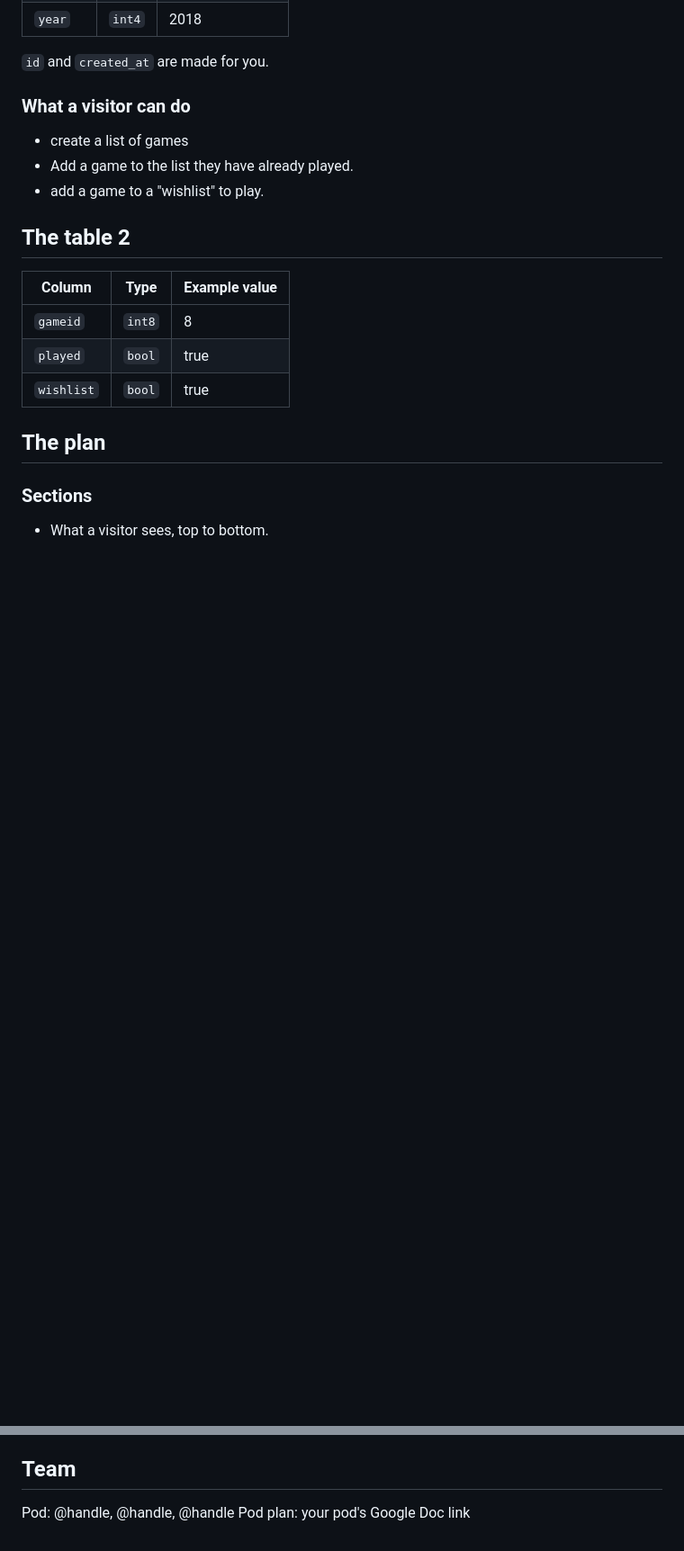
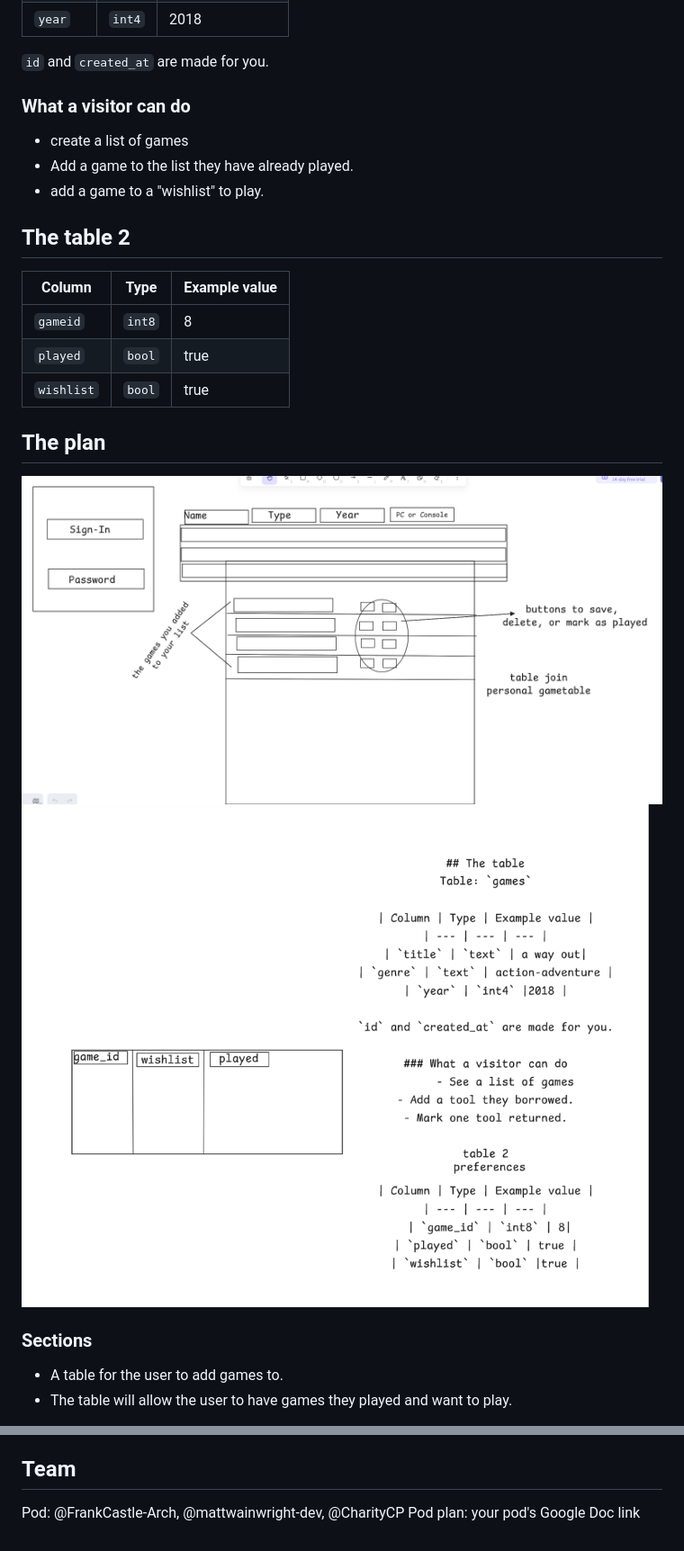
Before and after one commit to Hexaxolotl/capstone-lv3, a Markdown page: README.md, 2 parts joined by grey strips. Shown at 90% size. Rendered like a GitHub page; pictures changed too: wireframe.png (added), wireframe2.png (added); blank space fills up the shorter version.

Commit message:
put the drawing in the plan

```diff
--- a/README.md
+++ b/README.md
@@ -50,7 +50,10 @@ Table: `games`
 | `wishlist` | `bool` |true |
 
 ## The plan
+![Wireframe 1](wireframe.png)
+![Wireframe 2](wireframe2.png)
 
 ### Sections
-- What a visitor sees, top to bottom.
+- A table for the user to add games to.
+- The table will allow the user to have games they played and want to play.
 
@@ -80,5 +81,5 @@ Table: `games`
 - Repo: https://github.com/Hexaxolotl/capstone-lv3
 
 ## Team
-Pod: @handle, @handle, @handle
+Pod: @FrankCastle-Arch, @mattwainwright-dev, @CharityCP
 Pod plan: your pod's Google Doc link
```
Also changed, not shown: other parts of README.md (+0 -2 lines).
